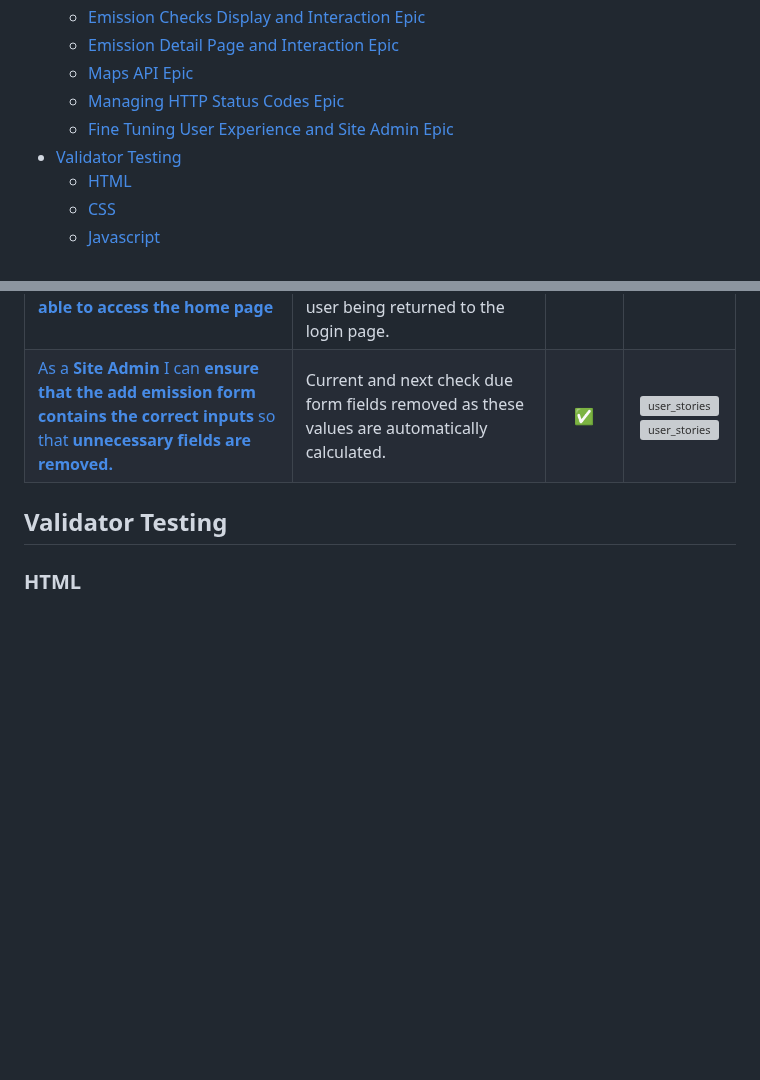
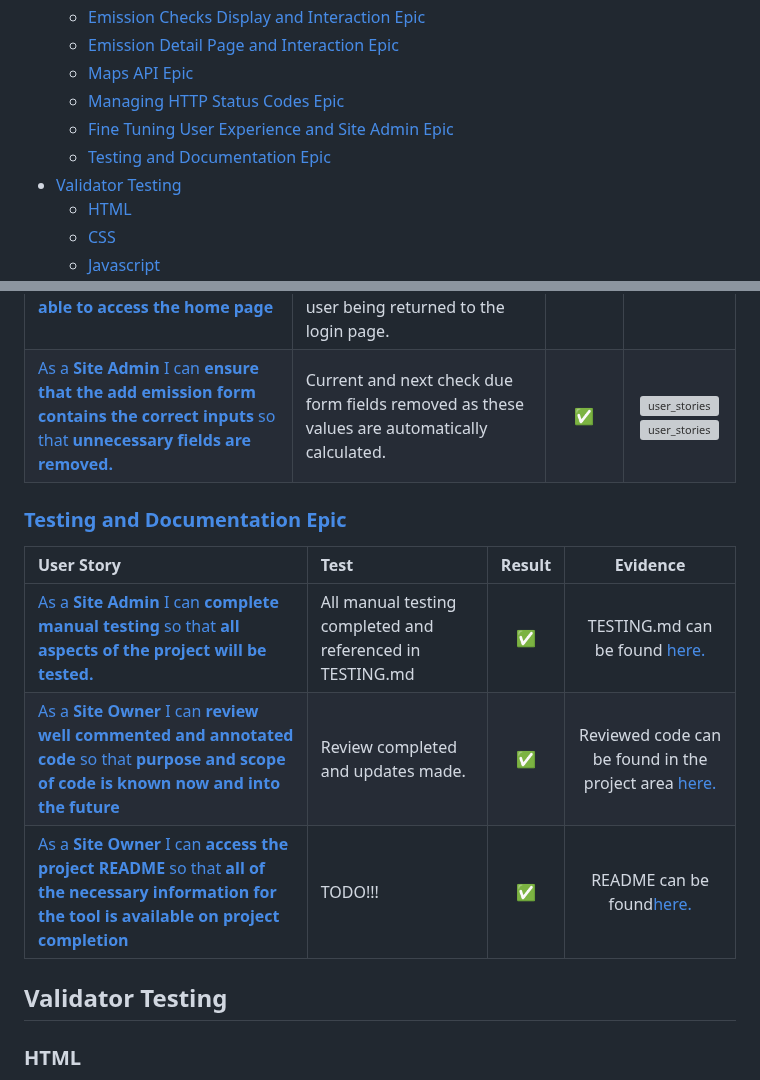
Before and after one commit to johnamdickson/portfolio-project-4, a Markdown page: TESTING.md, 2 parts joined by grey strips. Rendered like a GitHub page; blank space fills up the shorter version; grey boxes are pictures that could not be loaded.

Commit message:
docs: add testing and documentation epic
add to user story testing

```diff
--- a/TESTING.md
+++ b/TESTING.md
@@ -10,6 +10,7 @@
   * [Maps API Epic](#maps-api-epic)
   * [Managing HTTP Status Codes Epic](#managing-http-status-codes-epic)
   * [Fine Tuning User Experience and Site Admin Epic](#fine-tuning-user-experience-and-site-admin-epic)
+  * [Testing and Documentation Epic](#testing-and-documentation-epic)
 - [Validator Testing](#validator-testing)
   * [HTML](#html)
   * [CSS](#css)
@@ -128,6 +129,14 @@
 [As a **User** I can **log onto the monitoring tool with single sign on** so that **logging is a simple and secure process using a familiar log in**](https://github.com/johnamdickson/portfolio-project-4/issues/63)|User story will not be implemented in this version of the app.|❌|N/A
 [As a **Site Admin** I can **check a users log in status** so that **those not logged in are only able to access the home page**](https://github.com/johnamdickson/portfolio-project-4/issues/64)|When no user is logged in, any attempt to access another page such as emissions will result in the user being returned to the login page.|✅|![user_stories](TESTING-files/user-story-testing/fine-tuning-user-experience-and-site-admin/redirect-to-login-page.gif)
 [As a **Site Admin** I can **ensure that the add emission form contains the correct inputs** so that **unnecessary fields are removed.**](https://github.com/johnamdickson/portfolio-project-4/issues/64)|Current and next check due form fields removed as these values are automatically calculated.|✅|![user_stories](TESTING-files/user-story-testing/fine-tuning-user-experience-and-site-admin/add-emission-form-with-check-due.png)![user_stories](TESTING-files/user-story-testing/fine-tuning-user-experience-and-site-admin/add-emission-form-without-check-due.png)
+
+### [Testing and Documentation Epic](https://github.com/johnamdickson/portfolio-project-4/issues/72)
+**User Story**|**Test**|**Result**|**Evidence**
+:------|:------|:----:|:-----:
+[As a **Site Admin** I can **complete manual testing** so that **all aspects of the project will be tested.**](https://github.com/johnamdickson/portfolio-project-4/issues/74)|All manual testing completed and referenced in TESTING.md|✅| TESTING.md can be found [here.](TESTING.md)
+[As a **Site Owner** I can **review well commented and annotated code** so that **purpose and scope of code is known now and into the future**](https://github.com/johnamdickson/portfolio-project-4/issues/82)|Review completed and updates made.|✅| Reviewed code can be found in the project area [here.](/)
+[ As a **Site Owner** I can **access the project README** so that **all of the necessary information for the tool is available on project completion**](https://github.com/johnamdickson/portfolio-project-4/issues/75)|TODO!!!|✅| README can be found[here.](README.md)
+
 
 
 ## Validator Testing
```
